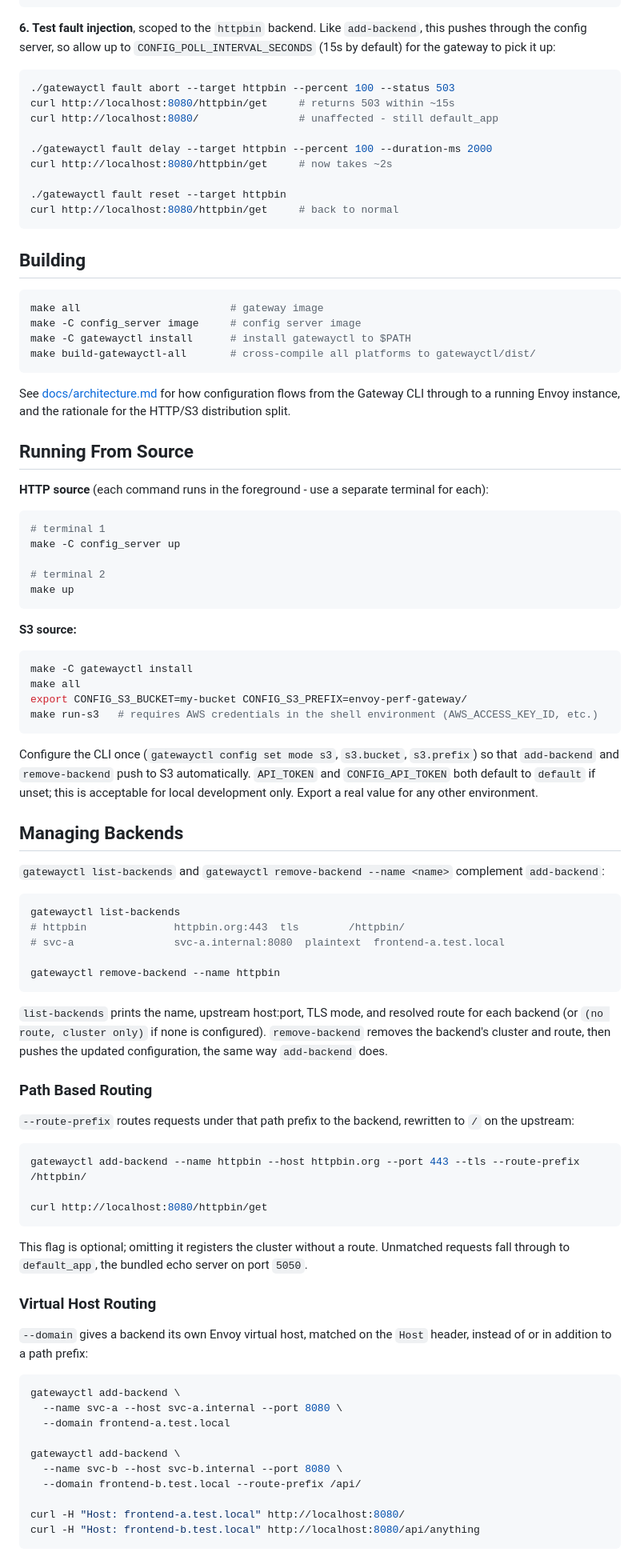
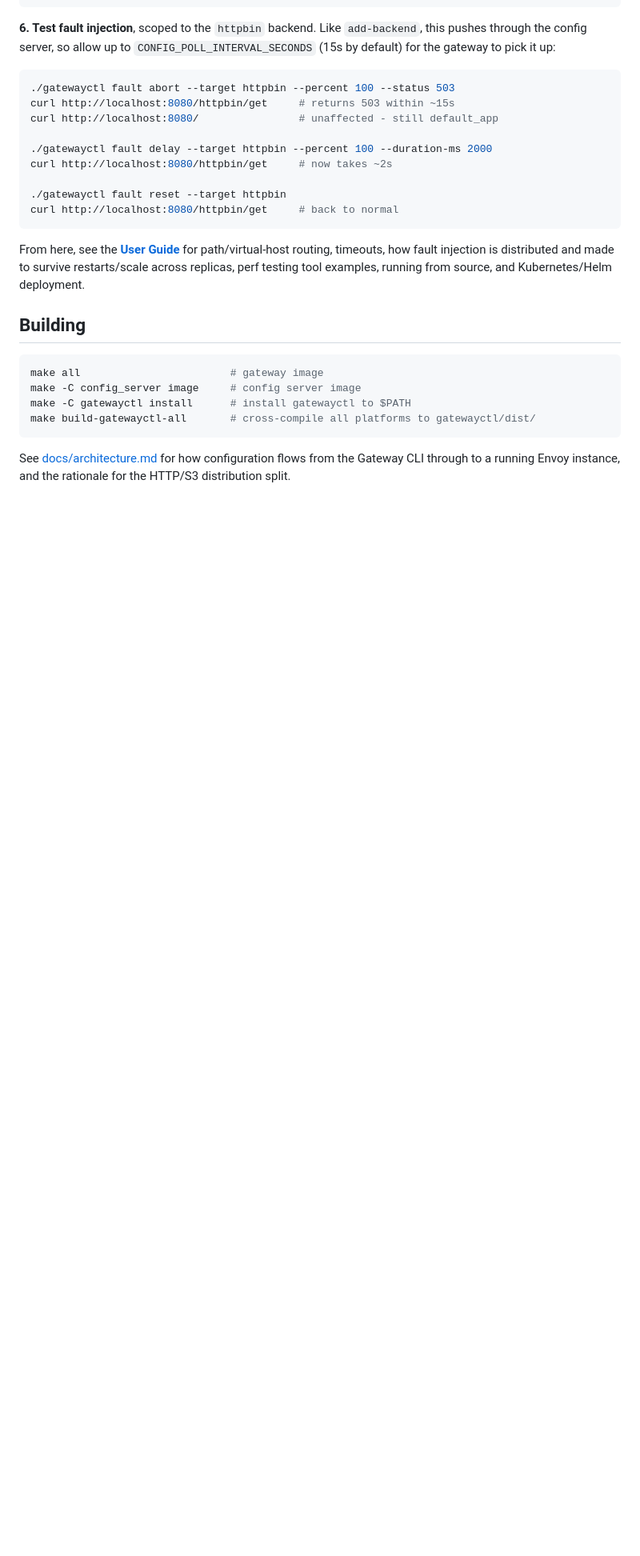
Before and after one commit to jecklgamis/envoy-perf-gateway, a Markdown page: README.md, the part around one of its changes. Shown at 80% size. GitHub-like rendering; blank space fills up the shorter version.

Commit message:
Trim README, move detailed docs to the User Guide

````diff
--- a/README.md
+++ b/README.md
@@ -108,6 +110,12 @@ curl http://localhost:8080/httpbin/get     # now takes ~2s
 curl http://localhost:8080/httpbin/get     # back to normal
 ```
 
+From here, see the **[User Guide](https://jecklgamis.github.io/envoy-perf-gateway/)**
+for path/virtual-host routing, timeouts, how fault injection is
+distributed and made to survive restarts/scale across replicas, perf
+testing tool examples, running from source, and Kubernetes/Helm
+deployment.
+
 ## Building
 
 ```bash
@@ -121,82 +129,3 @@ See [docs/architecture.md](docs/architecture.md) for how configuration
 flows from the Gateway CLI through to a running Envoy instance, and the
 rationale for the HTTP/S3 distribution split.
 
-## Running From Source
-
-**HTTP source** (each command runs in the foreground - use a separate
-terminal for each):
-
-```bash
-# terminal 1
-make -C config_server up
-
-# terminal 2
-make up
-```
-
-**S3 source:**
-
-```bash
-make -C gatewayctl install
-make all
-export CONFIG_S3_BUCKET=my-bucket CONFIG_S3_PREFIX=envoy-perf-gateway/
-make run-s3   # requires AWS credentials in the shell environment (AWS_ACCESS_KEY_ID, etc.)
-```
-
-Configure the CLI once (`gatewayctl config set mode s3`, `s3.bucket`,
-`s3.prefix`) so that `add-backend` and `remove-backend` push to S3
-automatically. `API_TOKEN` and `CONFIG_API_TOKEN` both default to
-`default` if unset; this is acceptable for local development only. Export
-a real value for any other environment.
-
-## Managing Backends
-
-`gatewayctl list-backends` and `gatewayctl remove-backend --name <name>`
-complement `add-backend`:
-
-```bash
-gatewayctl list-backends
-# httpbin              httpbin.org:443  tls        /httpbin/
-# svc-a                svc-a.internal:8080  plaintext  frontend-a.test.local
-
-gatewayctl remove-backend --name httpbin
-```
-
-`list-backends` prints the name, upstream host:port, TLS mode, and
-resolved route for each backend (or `(no route, cluster only)` if none is
-configured). `remove-backend` removes the backend's cluster and route,
-then pushes the updated configuration, the same way `add-backend` does.
-
-### Path Based Routing
-
-`--route-prefix` routes requests under that path prefix to the backend,
-rewritten to `/` on the upstream:
-
-```bash
-gatewayctl add-backend --name httpbin --host httpbin.org --port 443 --tls --route-prefix /httpbin/
-
-curl http://localhost:8080/httpbin/get
-```
-
-This flag is optional; omitting it registers the cluster without a route.
-Unmatched requests fall through to `default_app`, the bundled echo server
-on port `5050`.
-
-### Virtual Host Routing
-
-`--domain` gives a backend its own Envoy virtual host, matched on the
-`Host` header, instead of or in addition to a path prefix:
-
-```bash
-gatewayctl add-backend \
-  --name svc-a --host svc-a.internal --port 8080 \
-  --domain frontend-a.test.local
-
-gatewayctl add-backend \
-  --name svc-b --host svc-b.internal --port 8080 \
-  --domain frontend-b.test.local --route-prefix /api/
-
-curl -H "Host: frontend-a.test.local" http://localhost:8080/
-curl -H "Host: frontend-b.test.local" http://localhost:8080/api/anything
-```
-
````
Also changed, not shown: other parts of README.md (+3 -105 lines).
